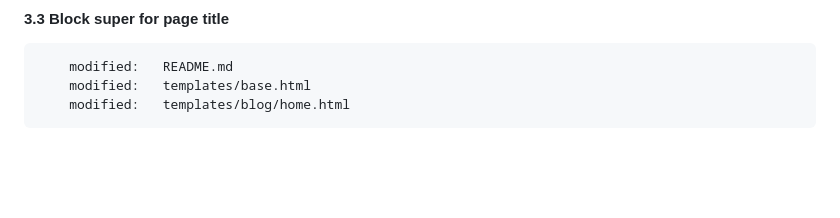
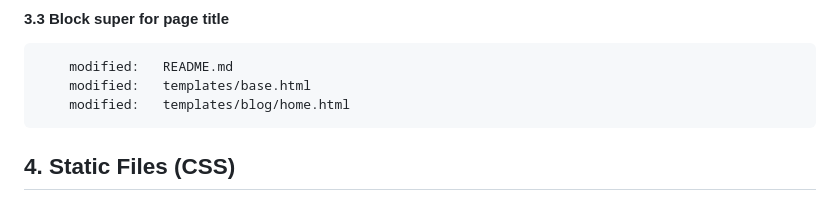
Before and after one commit to gurnitha/2025-dj5-blog-platform, a Markdown page: README.md, the part around the change. GitHub-like rendering; blank space fills up the shorter version.

Commit message:
---4. Static Files (CSS)---

```diff
--- a/README.md
+++ b/README.md
@@ -134,3 +134,6 @@
         modified:   README.md
         modified:   templates/base.html
         modified:   templates/blog/home.html
+
+
+## 4. Static Files (CSS)
```
